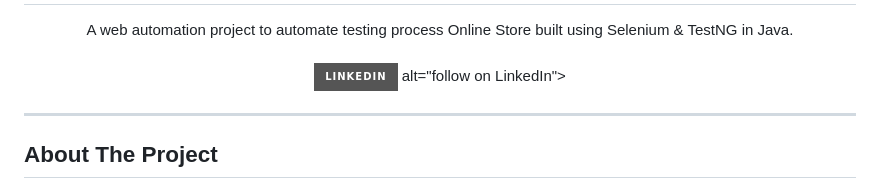
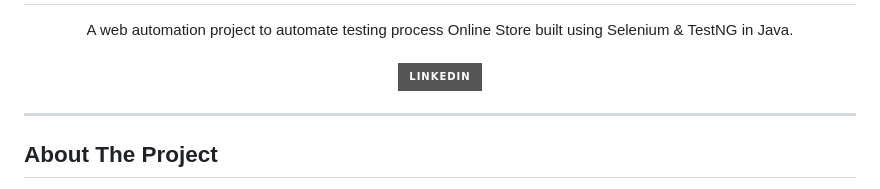
Before and after one commit to shahista-Chaudhari/AutomationExcerise_selenium_automation, a Markdown page: README.md, the part around the change. Rendered like a GitHub page; badges without logos.

```diff
--- a/README.md
+++ b/README.md
@@ -9,8 +9,6 @@
     <a href="https://www.linkedin.com/in/Shahista Chaudhari/">
         <img src="https://img.shields.io/badge/-LinkedIn-black.svg?style=for-the-badge&logo=linkedin&colorB=555"
             alt="follow on LinkedIn"></a>
-            alt="follow on LinkedIn"></a>
-
   </p>
 </p>
 <hr>
```
